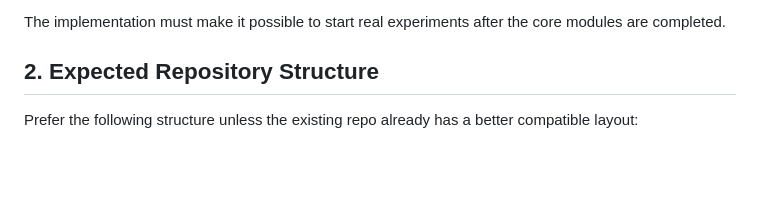
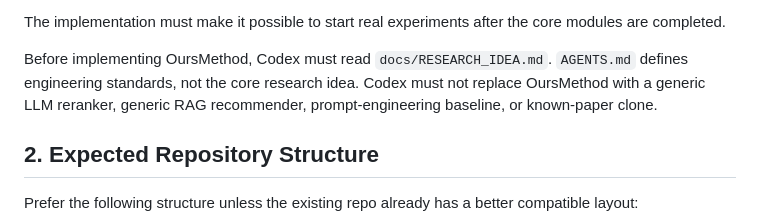
Before and after one commit to appleweiping/uncertainty-llm4rec, a Markdown page: AGENTS.md, the part around the change. Rendered like a GitHub page; blank space fills up the shorter version.

```diff
--- a/AGENTS.md
+++ b/AGENTS.md
@@ -38,6 +38,8 @@ The final system should support:
 - reproducible result export for paper tables and plots.
 
 The implementation must make it possible to start real experiments after the core modules are completed.
+
+Before implementing OursMethod, Codex must read `docs/RESEARCH_IDEA.md`. `AGENTS.md` defines engineering standards, not the core research idea. Codex must not replace OursMethod with a generic LLM reranker, generic RAG recommender, prompt-engineering baseline, or known-paper clone.
 
 ## 2. Expected Repository Structure
 
```
Also changed, not shown: docs/PHASE_HANDOFF.md (added, +7 -0 lines), docs/RESEARCH_IDEA.md (added, +475 -0 lines).
